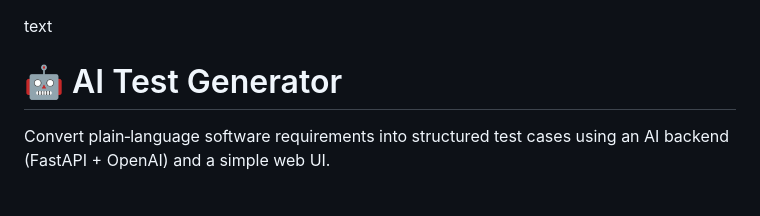
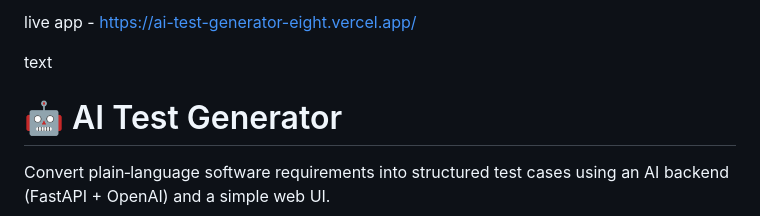
Before and after one commit to YashBhausahebDhole/ai-test-generator, a Markdown page: README.md, the part around the change. Rendered like a GitHub page.

Commit message:
Add live app link to README
Added link to live app in README.

```diff
--- a/README.md
+++ b/README.md
@@ -1,3 +1,5 @@
+live app - https://ai-test-generator-eight.vercel.app/
+
 text
 # 🤖 AI Test Generator
 
```
